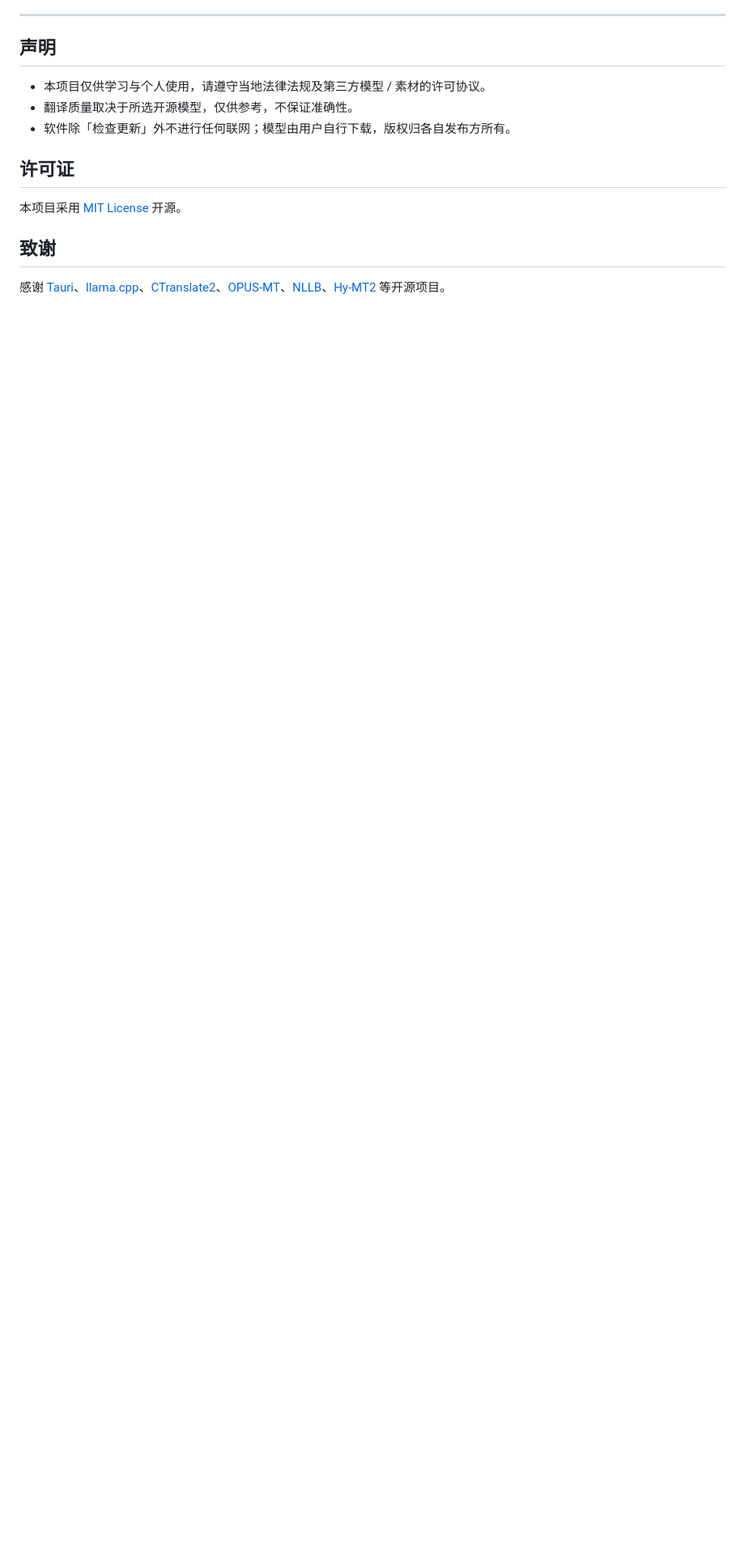
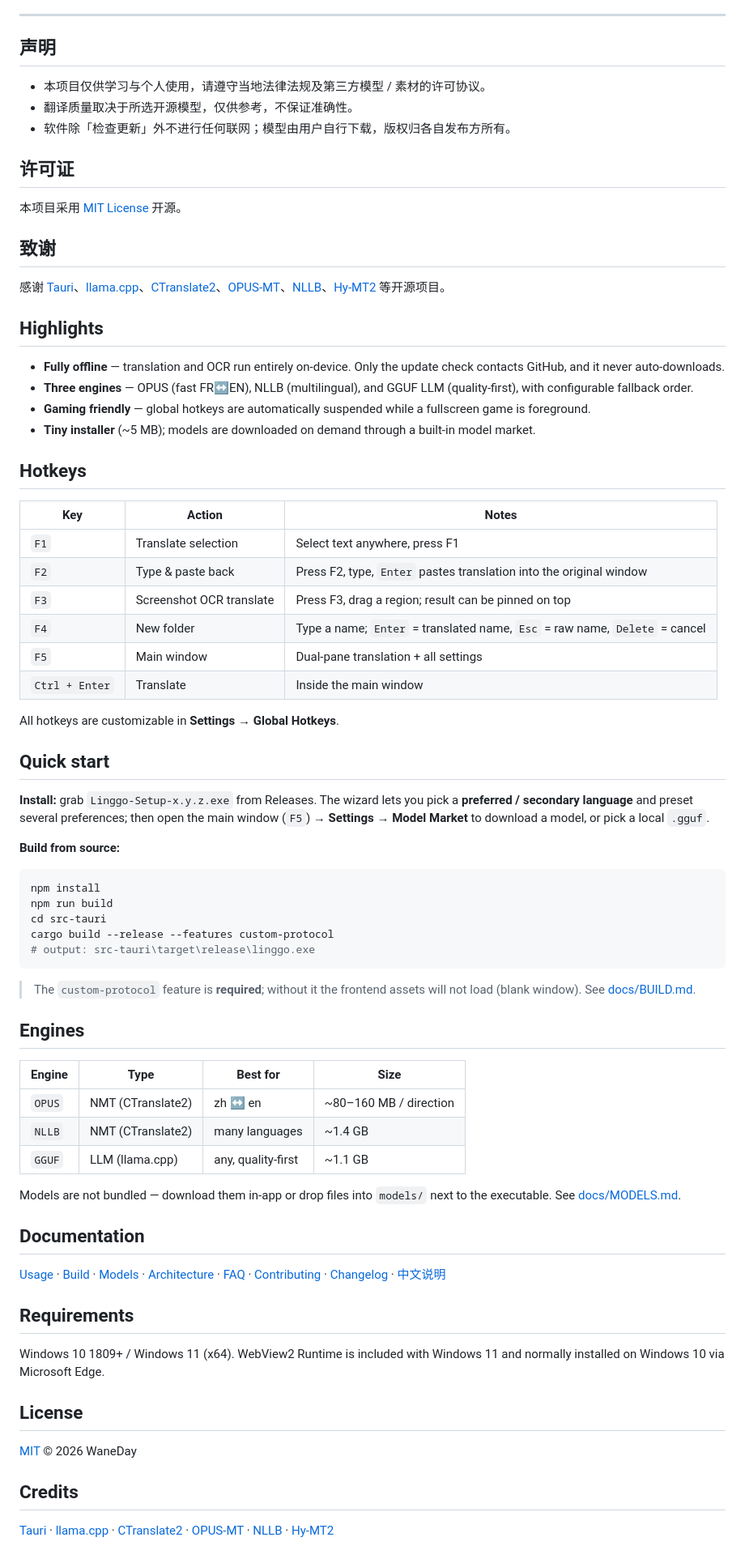
Before and after one commit to WaneDay/Linggo, a Markdown page: README.md, the part around the change. Shown at 81% size. Drawn GitHub-style; blank space fills up the shorter version.

````diff
--- a/README.md
+++ b/README.md
@@ -170,3 +170,64 @@ Linggo 内置三级翻译引擎，F1–F4 按「设置 → 引擎排序」依次
 ## 致谢
 
 感谢 [Tauri](https://tauri.app/)、[llama.cpp](https://github.com/ggml-org/llama.cpp)、[CTranslate2](https://github.com/OpenNMT/CTranslate2)、[OPUS-MT](https://github.com/Helsinki-NLP)、[NLLB](https://github.com/facebookresearch/fairseq/tree/nllb)、[Hy-MT2](https://huggingface.co/tencent) 等开源项目。
+## Highlights
+
+- **Fully offline** — translation and OCR run entirely on-device. Only the update check contacts GitHub, and it never auto-downloads.
+- **Three engines** — OPUS (fast FR↔EN), NLLB (multilingual), and GGUF LLM (quality-first), with configurable fallback order.
+- **Gaming friendly** — global hotkeys are automatically suspended while a fullscreen game is foreground.
+- **Tiny installer** (~5 MB); models are downloaded on demand through a built-in model market.
+
+## Hotkeys
+
+| Key | Action | Notes |
+| --- | --- | --- |
+| `F1` | Translate selection | Select text anywhere, press F1 |
+| `F2` | Type & paste back | Press F2, type, `Enter` pastes translation into the original window |
+| `F3` | Screenshot OCR translate | Press F3, drag a region; result can be pinned on top |
+| `F4` | New folder | Type a name; `Enter` = translated name, `Esc` = raw name, `Delete` = cancel |
+| `F5` | Main window | Dual-pane translation + all settings |
+| `Ctrl + Enter` | Translate | Inside the main window |
+
+All hotkeys are customizable in **Settings → Global Hotkeys**.
+
+## Quick start
+
+**Install:** grab `Linggo-Setup-x.y.z.exe` from Releases. The wizard lets you pick a **preferred / secondary language** and preset several preferences; then open the main window (`F5`) → **Settings → Model Market** to download a model, or pick a local `.gguf`.
+
+**Build from source:**
+
+```powershell
+npm install
+npm run build
+cd src-tauri
+cargo build --release --features custom-protocol
+# output: src-tauri\target\release\linggo.exe
+```
+
+> The `custom-protocol` feature is **required**; without it the frontend assets will not load (blank window). See [docs/BUILD.md](docs/BUILD.md).
+
+## Engines
+
+| Engine | Type | Best for | Size |
+| --- | --- | --- | --- |
+| `OPUS` | NMT (CTranslate2) | zh ↔ en | ~80–160 MB / direction |
+| `NLLB` | NMT (CTranslate2) | many languages | ~1.4 GB |
+| `GGUF` | LLM (llama.cpp) | any, quality-first | ~1.1 GB |
+
+Models are not bundled — download them in-app or drop files into `models/` next to the executable. See [docs/MODELS.md](docs/MODELS.md).
+
+## Documentation
+
+[Usage](docs/USAGE.md) · [Build](docs/BUILD.md) · [Models](docs/MODELS.md) · [Architecture](docs/ARCHITECTURE.md) · [FAQ](docs/FAQ.md) · [Contributing](docs/CONTRIBUTING.md) · [Changelog](docs/CHANGELOG.md) · [中文说明](README.md)
+
+## Requirements
+
+Windows 10 1809+ / Windows 11 (x64). WebView2 Runtime is included with Windows 11 and normally installed on Windows 10 via Microsoft Edge.
+
+## License
+
+[MIT](LICENSE) © 2026 WaneDay
+
+## Credits
+
+[Tauri](https://tauri.app/) · [llama.cpp](https://github.com/ggml-org/llama.cpp) · [CTranslate2](https://github.com/OpenNMT/CTranslate2) · [OPUS-MT](https://github.com/Helsinki-NLP) · [NLLB](https://github.com/facebookresearch/fairseq/tree/nllb) · [Hy-MT2](https://huggingface.co/tencent)
````
